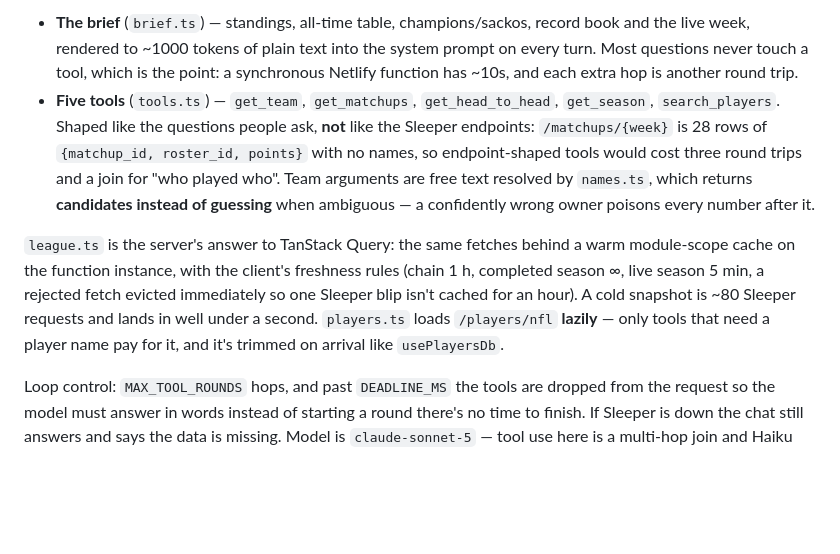
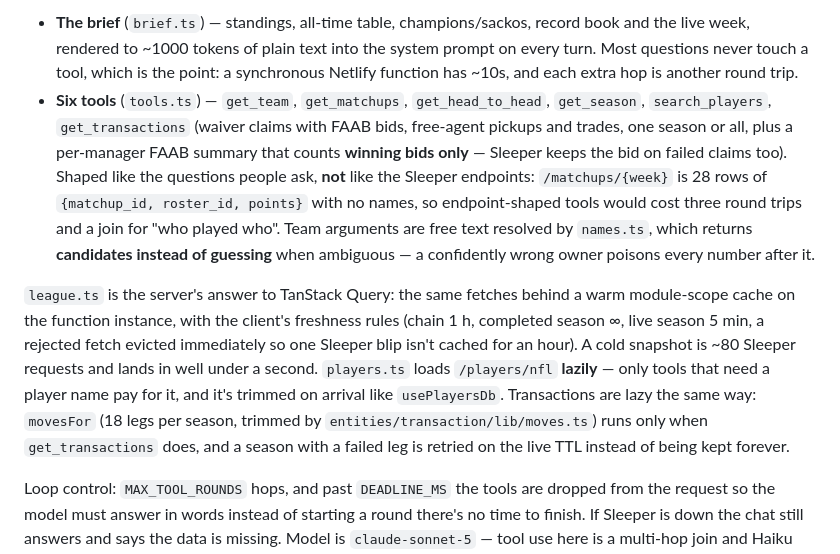
Before and after one commit to keenengvang/msgffl, a Markdown page: CLAUDE.md, the part around the change. GitHub-like rendering; blank space fills up the shorter version.

Commit message:
Document get_transactions in CLAUDE.md
Co-Authored-By: Claude Opus 5.5 <noreply@anthropic.com>
Claude-Session: https://claude.ai/code/session_013hA4gYEgY8ubZc2bADhFqW

```diff
--- a/CLAUDE.md
+++ b/CLAUDE.md
@@ -192,8 +192,10 @@ The analyst knows the league two ways, both built in `netlify/lib/`:
   and the live week, rendered to ~1000 tokens of plain text into the system prompt on
   every turn. Most questions never touch a tool, which is the point: a synchronous
   Netlify function has ~10s, and each extra hop is another round trip.
-- **Five tools** (`tools.ts`) — `get_team`, `get_matchups`, `get_head_to_head`,
-  `get_season`, `search_players`. Shaped like the questions people ask, **not** like the
+- **Six tools** (`tools.ts`) — `get_team`, `get_matchups`, `get_head_to_head`,
+  `get_season`, `search_players`, `get_transactions` (waiver claims with FAAB bids,
+  free-agent pickups and trades, one season or all, plus a per-manager FAAB summary that
+  counts **winning bids only** — Sleeper keeps the bid on failed claims too). Shaped like the questions people ask, **not** like the
   Sleeper endpoints: `/matchups/{week}` is 28 rows of `{matchup_id, roster_id, points}`
   with no names, so endpoint-shaped tools would cost three round trips and a join for
   "who played who". Team arguments are free text resolved by `names.ts`, which returns
@@ -205,7 +207,10 @@ module-scope cache on the function instance, with the client's freshness rules (
 completed season ∞, live season 5 min, a rejected fetch evicted immediately so one Sleeper
 blip isn't cached for an hour). A cold snapshot is ~80 Sleeper requests and lands in well
 under a second. `players.ts` loads `/players/nfl` **lazily** — only tools that need a
-player name pay for it, and it's trimmed on arrival like `usePlayersDb`.
+player name pay for it, and it's trimmed on arrival like `usePlayersDb`. Transactions
+are lazy the same way: `movesFor` (18 legs per season, trimmed by
+`entities/transaction/lib/moves.ts`) runs only when `get_transactions` does, and a season
+with a failed leg is retried on the live TTL instead of being kept forever.
 
 Loop control: `MAX_TOOL_ROUNDS` hops, and past `DEADLINE_MS` the tools are dropped from
 the request so the model must answer in words instead of starting a round there's no time
```
